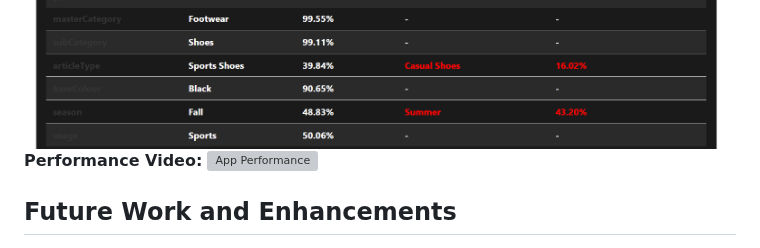
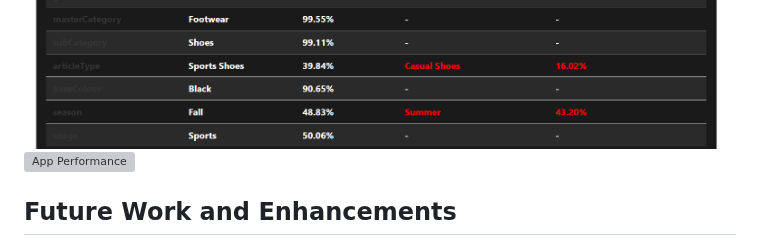
Before and after one commit to MahanVeisi8/FashionTagger, a Markdown page: README.md, the part around the change. Rendered like a GitHub page; grey boxes are pictures that could not be loaded.

```diff
--- a/README.md
+++ b/README.md
@@ -71,7 +71,6 @@ The frontend is designed to provide a user-friendly interface for interacting wi
   <img src="img/4.png" alt="Home Page Overview" style="width: 48%;">
 </div>
 
-**Performance Video:**
 ![App Performance](img/per.gif)
 
 
```
